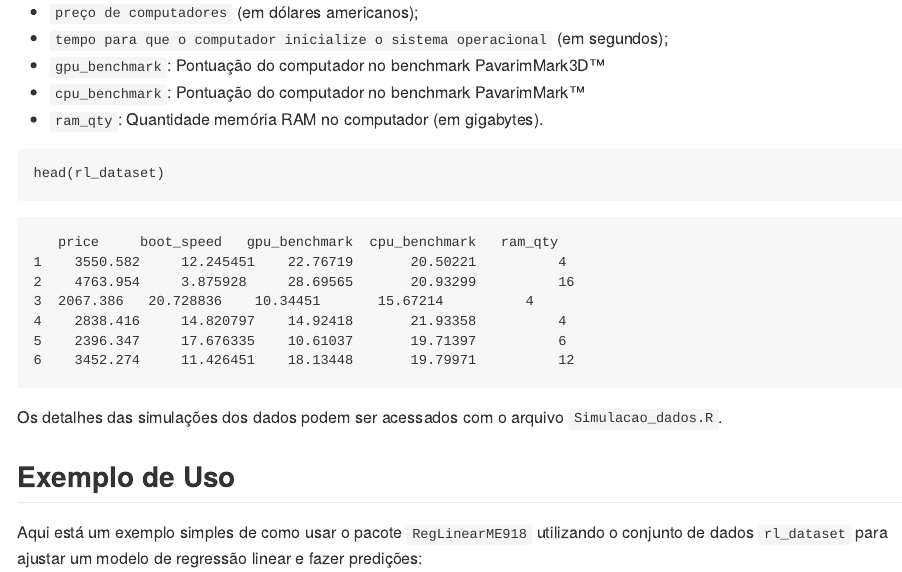
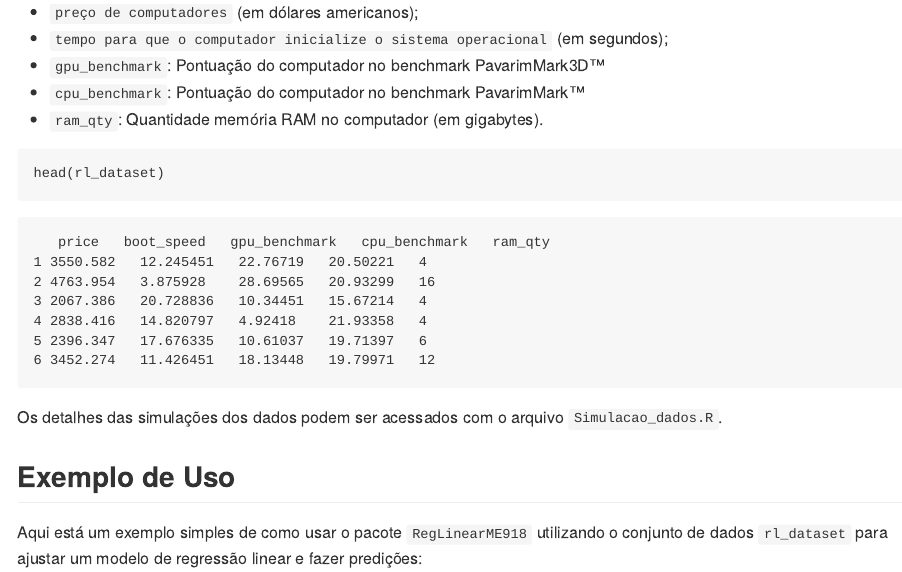
Before and after one commit to enzoptortelli/RegLinearME918, an R Markdown document (README.Rmd): the page in a window 1100 px wide, from 1190 px down. The pictures show the output file README.md that the author committed with the source, drawn offline in the style of GitHub; long lines of code are wrapped.

Commit message:
Tentativa 3

````diff
--- a/README.Rmd
+++ b/README.Rmd
@@ -51,15 +51,13 @@ Os dados (fictícios) foram simulados pelos autores para fins ilustrativos do pa
 ```{r}
 head(rl_dataset)
 ```
-
-
-       price     boot_speed   gpu_benchmark  cpu_benchmark   ram_qty
-    1	 3550.582	  12.245451    22.76719	      20.50221	        4
-    2	 4763.954	  3.875928	   28.69565	      20.93299	        16
-    3  2067.386	  20.728836	   10.34451	      15.67214 	        4
-    4	 2838.416	  14.820797	   14.92418	      21.93358	        4
-    5	 2396.347	  17.676335	   10.61037	      19.71397	        6
-    6	 3452.274	  11.426451	   18.13448	      19.79971	        12
+       price   boot_speed   gpu_benchmark   cpu_benchmark   ram_qty
+    1 3550.582   12.245451   22.76719   20.50221   4
+    2 4763.954   3.875928    28.69565   20.93299   16
+    3 2067.386   20.728836   10.34451   15.67214   4
+    4 2838.416   14.820797   4.92418    21.93358   4
+    5 2396.347   17.676335   10.61037   19.71397   6
+    6 3452.274   11.426451   18.13448   19.79971   12
 
 
 
````
Also changed, not shown: README.md.
